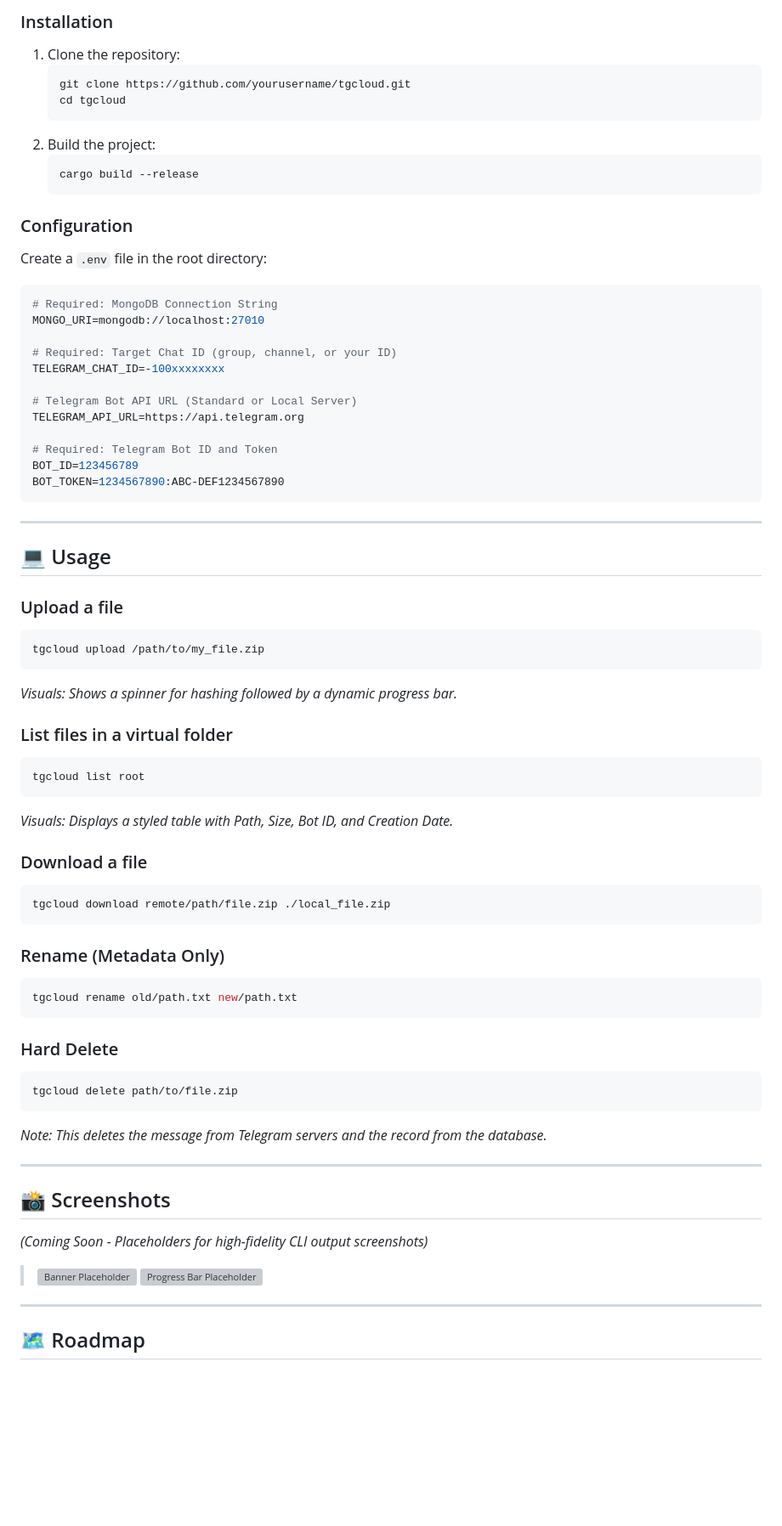
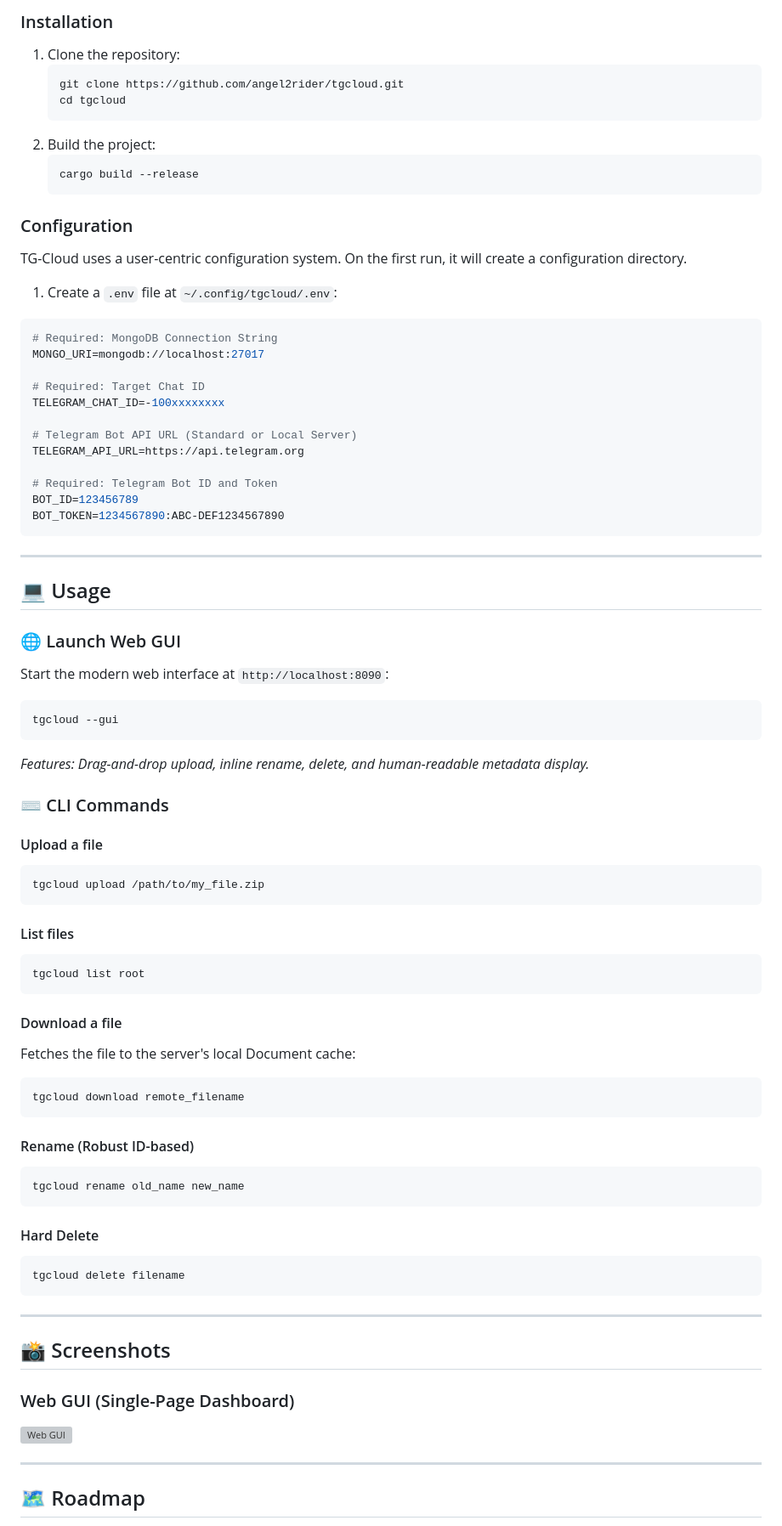
Before and after one commit to angel2rider/tgcloud, a Markdown page: README.md, the part around one of its changes. Shown at 85% size. Drawn GitHub-style; blank space fills up the shorter version; grey boxes are pictures that could not be loaded.

Commit message:
docs: comprehensive README update with Web GUI and robust architecture documentation

````diff
--- a/README.md
+++ b/README.md
@@ -78,7 +57,7 @@ graph TD
 ### Installation
 1. Clone the repository:
    ```bash
-   git clone https://github.com/yourusername/tgcloud.git
+   git clone https://github.com/angel2rider/tgcloud.git
    cd tgcloud
    ```
 2. Build the project:
@@ -87,12 +66,13 @@ graph TD
    ```
 
 ### Configuration
-Create a `.env` file in the root directory:
+TG-Cloud uses a user-centric configuration system. On the first run, it will create a configuration directory.
+1. Create a `.env` file at `~/.config/tgcloud/.env`:
 ```bash
 # Required: MongoDB Connection String
-MONGO_URI=mongodb://localhost:27010
+MONGO_URI=mongodb://localhost:27017
 
-# Required: Target Chat ID (group, channel, or your ID)
+# Required: Target Chat ID
 TELEGRAM_CHAT_ID=-100xxxxxxxx
 
 # Telegram Bot API URL (Standard or Local Server)
@@ -107,40 +87,47 @@ BOT_TOKEN=1234567890:ABC-DEF1234567890
 
 ## 💻 Usage
 
-### Upload a file
+### 🌐 Launch Web GUI
+Start the modern web interface at `http://localhost:8090`:
+```bash
+tgcloud --gui
+```
+*Features: Drag-and-drop upload, inline rename, delete, and human-readable metadata display.*
+
+### ⌨️ CLI Commands
+
+#### Upload a file
 ```bash
 tgcloud upload /path/to/my_file.zip
 ```
-*Visuals: Shows a spinner for hashing followed by a dynamic progress bar.*
 
-### List files in a virtual folder
+#### List files
 ```bash
 tgcloud list root
 ```
-*Visuals: Displays a styled table with Path, Size, Bot ID, and Creation Date.*
 
-### Download a file
+#### Download a file
+Fetches the file to the server's local Document cache:
 ```bash
-tgcloud download remote/path/file.zip ./local_file.zip
+tgcloud download remote_filename
 ```
 
-### Rename (Metadata Only)
+#### Rename (Robust ID-based)
 ```bash
-tgcloud rename old/path.txt new/path.txt
+tgcloud rename old_name new_name
 ```
 
-### Hard Delete
+#### Hard Delete
 ```bash
-tgcloud delete path/to/file.zip
+tgcloud delete filename
 ```
-*Note: This deletes the message from Telegram servers and the record from the database.*
 
 ---
 
 ## 📸 Screenshots
-*(Coming Soon - Placeholders for high-fidelity CLI output screenshots)*
-> ![Banner Placeholder](https://via.placeholder.com/800x200?text=TGCloud+Startup+Banner)
-> ![Progress Bar Placeholder](https://via.placeholder.com/800x150?text=Rich+Progress+Animations)
+
+### Web GUI (Single-Page Dashboard)
+![Web GUI](file:///Users/thegt/.gemini/antigravity/brain/caf8bab0-4668-482e-a40c-c063580f1007/final_gui_state_1771075664125.png)
 
 ---
 
````
Also changed, not shown: other parts of README.md (+19 -47 lines).
